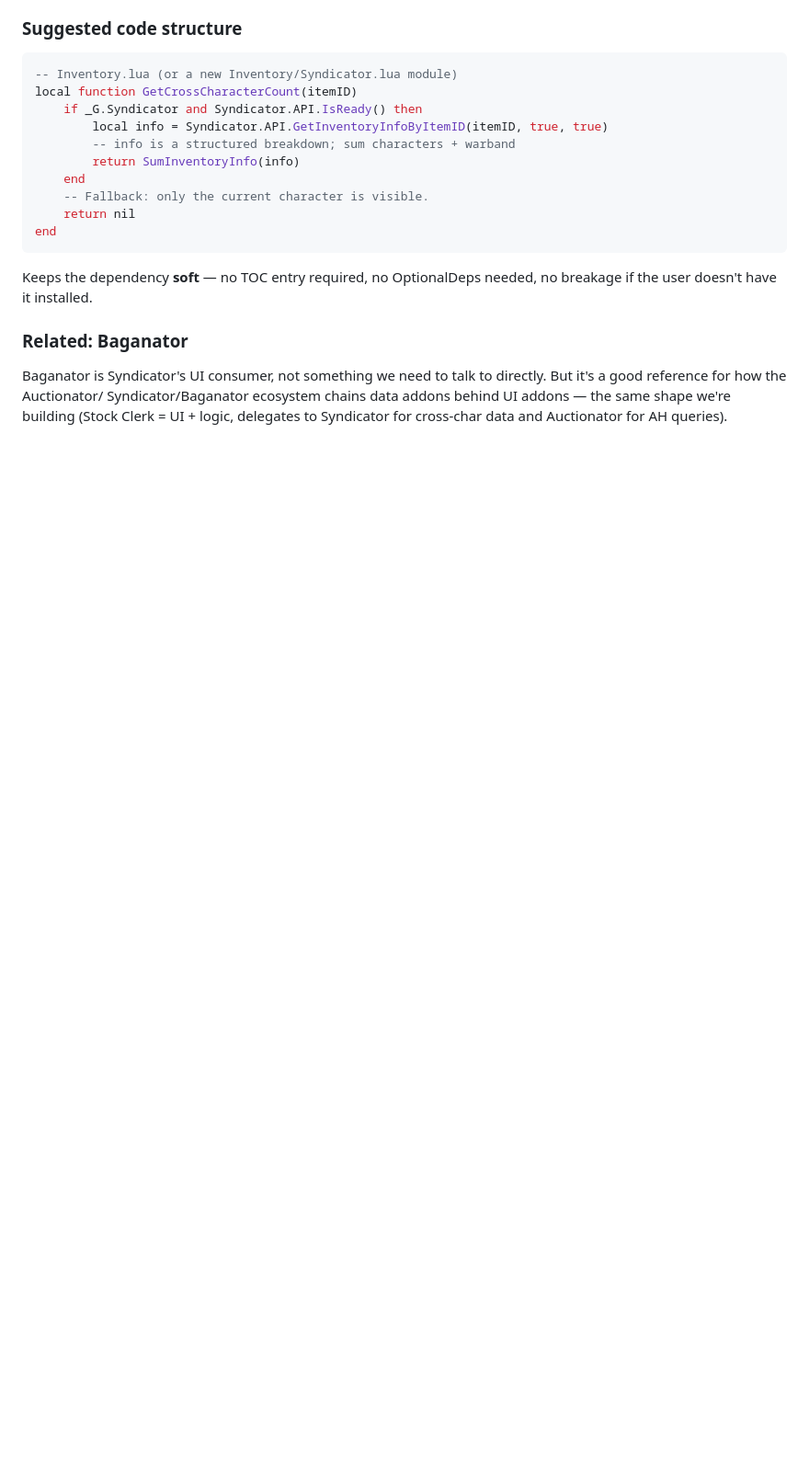
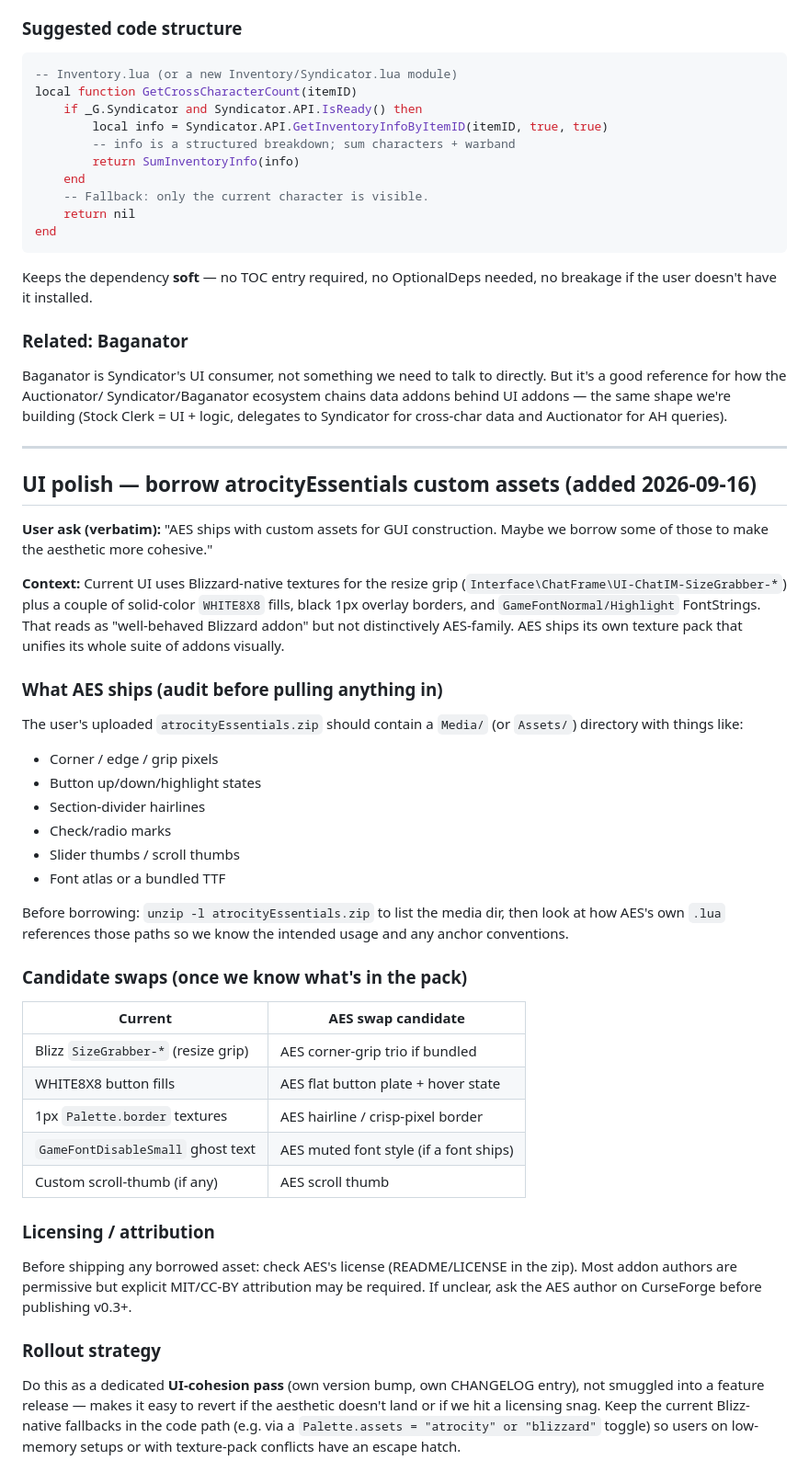
Before and after one commit to TheWolfIsLoose/StockClerk, a Markdown page: Dev/NOTES.md, the part around the change. Shown at 92% size. GitHub-like rendering; blank space fills up the shorter version.

Commit message:
Dev/NOTES: log UI-cohesion pass idea (borrow AES custom assets)
User surfaced this after seeing the Blizzard-native SizeGrabber texture
shipped in 2c25528: consider a dedicated UI-cohesion pass that borrows
AES's texture pack for buttons, borders, grips, and possibly a font,
so Stock Clerk visually reads as part of the AES family instead of a
well-behaved-but-vanilla Blizzard addon.

Entry captures: audit steps (unzip the AES pack, look at how AES's own
lua references media paths), candidate swap table, licensing checklist,
and rollout strategy (own version bump, keep Blizz fallbacks behind a
Palette.assets toggle for safety).

```diff
--- a/Dev/NOTES.md
+++ b/Dev/NOTES.md
@@ -309,3 +309,53 @@ to directly. But it's a good reference for how the Auctionator/
 Syndicator/Baganator ecosystem chains data addons behind UI addons —
 the same shape we're building (Stock Clerk = UI + logic, delegates to
 Syndicator for cross-char data and Auctionator for AH queries).
+
+---
+
+## UI polish — borrow atrocityEssentials custom assets (added 2026-09-16)
+
+**User ask (verbatim):** "AES ships with custom assets for GUI construction. Maybe we borrow some of those to make the aesthetic more cohesive."
+
+**Context:** Current UI uses Blizzard-native textures for the resize grip
+(`Interface\ChatFrame\UI-ChatIM-SizeGrabber-*`) plus a couple of solid-color
+`WHITE8X8` fills, black 1px overlay borders, and `GameFontNormal/Highlight`
+FontStrings. That reads as "well-behaved Blizzard addon" but not
+distinctively AES-family. AES ships its own texture pack that unifies its
+whole suite of addons visually.
+
+### What AES ships (audit before pulling anything in)
+The user's uploaded `atrocityEssentials.zip` should contain a
+`Media/` (or `Assets/`) directory with things like:
+- Corner / edge / grip pixels
+- Button up/down/highlight states
+- Section-divider hairlines
+- Check/radio marks
+- Slider thumbs / scroll thumbs
+- Font atlas or a bundled TTF
+
+Before borrowing: `unzip -l atrocityEssentials.zip` to list the media dir,
+then look at how AES's own `.lua` references those paths so we know the
+intended usage and any anchor conventions.
+
+### Candidate swaps (once we know what's in the pack)
+| Current                              | AES swap candidate                     |
+|--------------------------------------|----------------------------------------|
+| Blizz `SizeGrabber-*` (resize grip)  | AES corner-grip trio if bundled        |
+| WHITE8X8 button fills                | AES flat button plate + hover state    |
+| 1px `Palette.border` textures        | AES hairline / crisp-pixel border      |
+| `GameFontDisableSmall` ghost text    | AES muted font style (if a font ships) |
+| Custom scroll-thumb (if any)         | AES scroll thumb                       |
+
+### Licensing / attribution
+Before shipping any borrowed asset: check AES's license (README/LICENSE
+in the zip). Most addon authors are permissive but explicit MIT/CC-BY
+attribution may be required. If unclear, ask the AES author on
+CurseForge before publishing v0.3+.
+
+### Rollout strategy
+Do this as a dedicated **UI-cohesion pass** (own version bump, own
+CHANGELOG entry), not smuggled into a feature release — makes it easy
+to revert if the aesthetic doesn't land or if we hit a licensing snag.
+Keep the current Blizz-native fallbacks in the code path (e.g. via a
+`Palette.assets = "atrocity" or "blizzard"` toggle) so users on
+low-memory setups or with texture-pack conflicts have an escape hatch.
```
